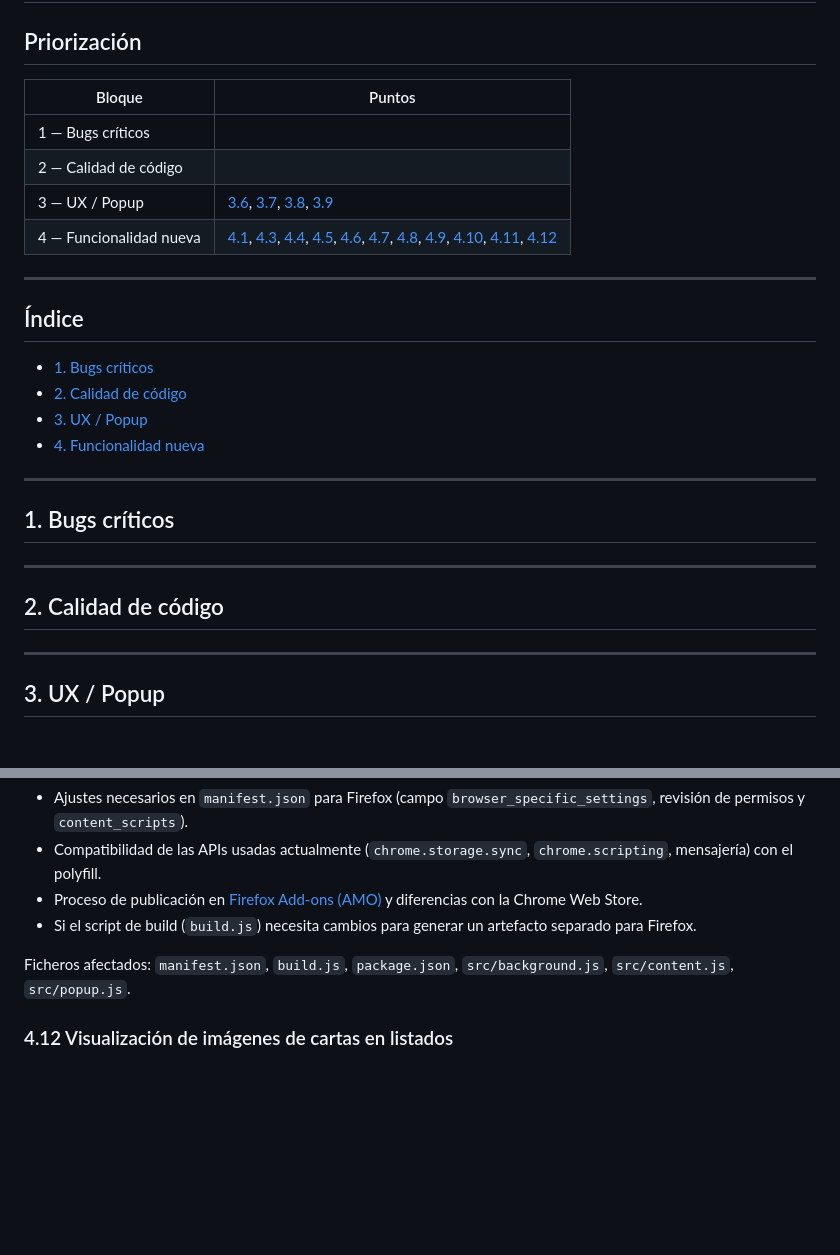
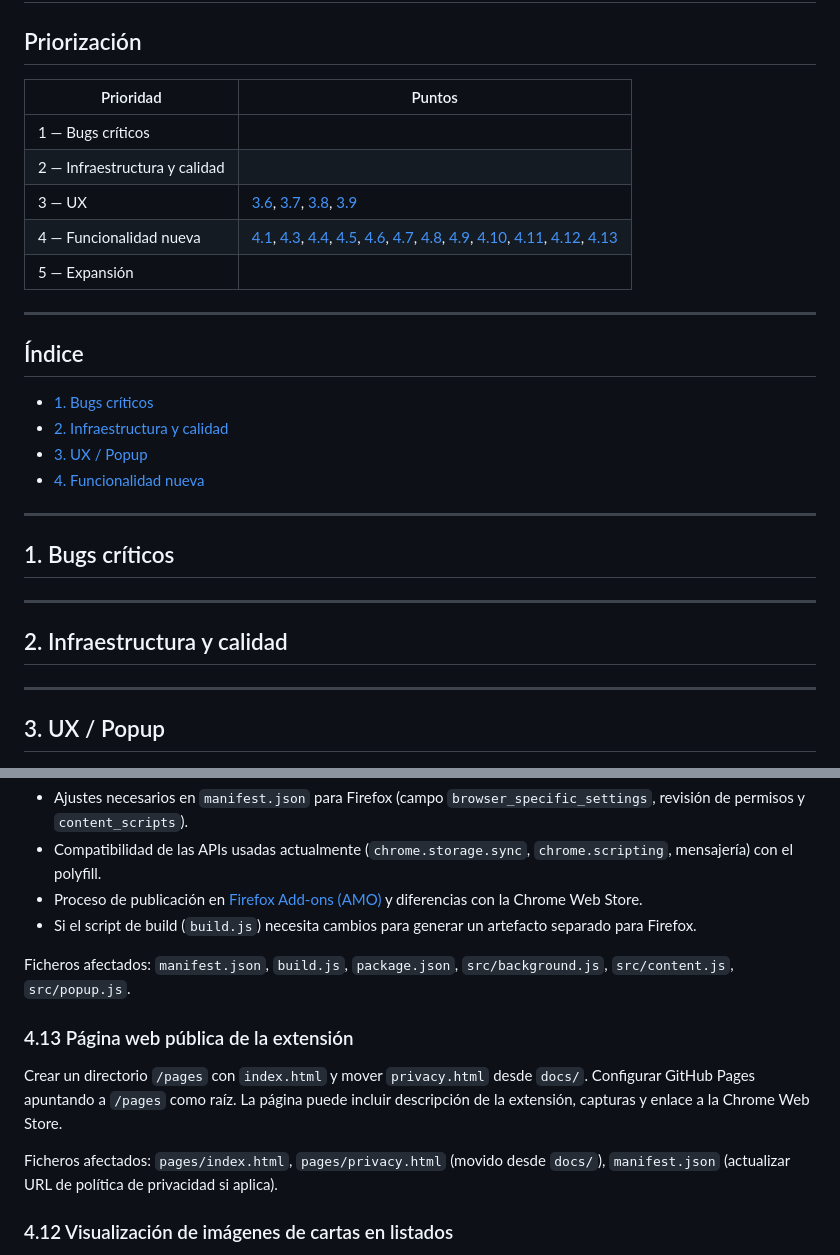
Before and after one commit to Vegekku/cardmarket-extension, a Markdown page: IMPROVEMENTS.md, 2 parts joined by grey strips. Rendered like a GitHub page; blank space fills up the shorter version.

Commit message:
chore: update IMPROVEMENTS.md

```diff
--- a/IMPROVEMENTS.md
+++ b/IMPROVEMENTS.md
@@ -2,19 +2,20 @@
 
 ## Priorización
 
-| Bloque | Puntos |
-|--------|--------|
+| Prioridad | Puntos |
+|-----------|--------|
 | 1 — Bugs críticos | |
-| 2 — Calidad de código | |
-| 3 — UX / Popup | [3.6](#36-ocultar-secciones-de-la-ui-de-cardmarket), [3.7](#37-tamaño-configurable-del-checkbox-en-el-listado-de-pedido), [3.8](#38-accesibilidad-wcag), [3.9](#39-simplificación-de-selectores-y-filtros-de-cardmarket) |
-| 4 — Funcionalidad nueva | [4.1](#41-colores-personalizables-por-término), [4.3](#43-modo-filtro-mostrar-solo-vendedores-resaltados), [4.4](#44-navegación-entre-coincidencias), [4.5](#45-añadir-vendedor-al-resaltado-al-comprar-sus-cartas), [4.6](#46-selector-de-juego-en-el-perfil-de-un-vendedor), [4.7](#47-filtro-de-precio-en-el-listado-de-vendedores-de-una-carta), [4.8](#48-mejoras-en-la-vista-de-pedido-con-varios-juegos), [4.9](#49-pago-selectivo-de-pedidos-en-el-carrito), [4.10](#410-añadir--quitar-vendedor-con-doble-click), [4.11](#411-compatibilidad-con-firefox), [4.12](#412-visualización-de-imágenes-de-cartas-en-listados) |
+| 2 — Infraestructura y calidad | |
+| 3 — UX | [3.6](#36-ocultar-secciones-de-la-ui-de-cardmarket), [3.7](#37-tamaño-configurable-del-checkbox-en-el-listado-de-pedido), [3.8](#38-accesibilidad-wcag), [3.9](#39-simplificación-de-selectores-y-filtros-de-cardmarket) |
+| 4 — Funcionalidad nueva | [4.1](#41-colores-personalizables-por-término), [4.3](#43-modo-filtro-mostrar-solo-vendedores-resaltados), [4.4](#44-navegación-entre-coincidencias), [4.5](#45-añadir-vendedor-al-resaltado-al-comprar-sus-cartas), [4.6](#46-selector-de-juego-en-el-perfil-de-un-vendedor), [4.7](#47-filtro-de-precio-en-el-listado-de-vendedores-de-una-carta), [4.8](#48-mejoras-en-la-vista-de-pedido-con-varios-juegos), [4.9](#49-pago-selectivo-de-pedidos-en-el-carrito), [4.10](#410-añadir--quitar-vendedor-con-doble-click), [4.11](#411-compatibilidad-con-firefox), [4.12](#412-visualización-de-imágenes-de-cartas-en-listados), [4.13](#413-página-web-pública-de-la-extensión) |
+| 5 — Expansión | |
 
 ---
 
 ## Índice
 
 - [1. Bugs críticos](#1-bugs-críticos)
-- [2. Calidad de código](#2-calidad-de-código)
+- [2. Infraestructura y calidad](#2-infraestructura-y-calidad)
 - [3. UX / Popup](#3-ux--popup)
 - [4. Funcionalidad nueva](#4-funcionalidad-nueva)
 
@@ -24,7 +25,7 @@
 
 ---
 
-## 2. Calidad de código
+## 2. Infraestructura y calidad
 
 ---
 
@@ -198,6 +199,12 @@ Pendiente de analizar:
 
 Ficheros afectados: `manifest.json`, `build.js`, `package.json`, `src/background.js`, `src/content.js`, `src/popup.js`.
 
+### 4.13 Página web pública de la extensión
+
+Crear un directorio `/pages` con `index.html` y mover `privacy.html` desde `docs/`. Configurar GitHub Pages apuntando a `/pages` como raíz. La página puede incluir descripción de la extensión, capturas y enlace a la Chrome Web Store.
+
+Ficheros afectados: `pages/index.html`, `pages/privacy.html` (movido desde `docs/`), `manifest.json` (actualizar URL de política de privacidad si aplica).
+
 ### 4.12 Visualización de imágenes de cartas en listados
 
 Actualmente las imágenes de las cartas en los listados de artículos solo se muestran al pasar el ratón por encima del icono de cámara. Añadir la opción de mostrar las imágenes directamente en la fila, sin necesidad de hover.
```
